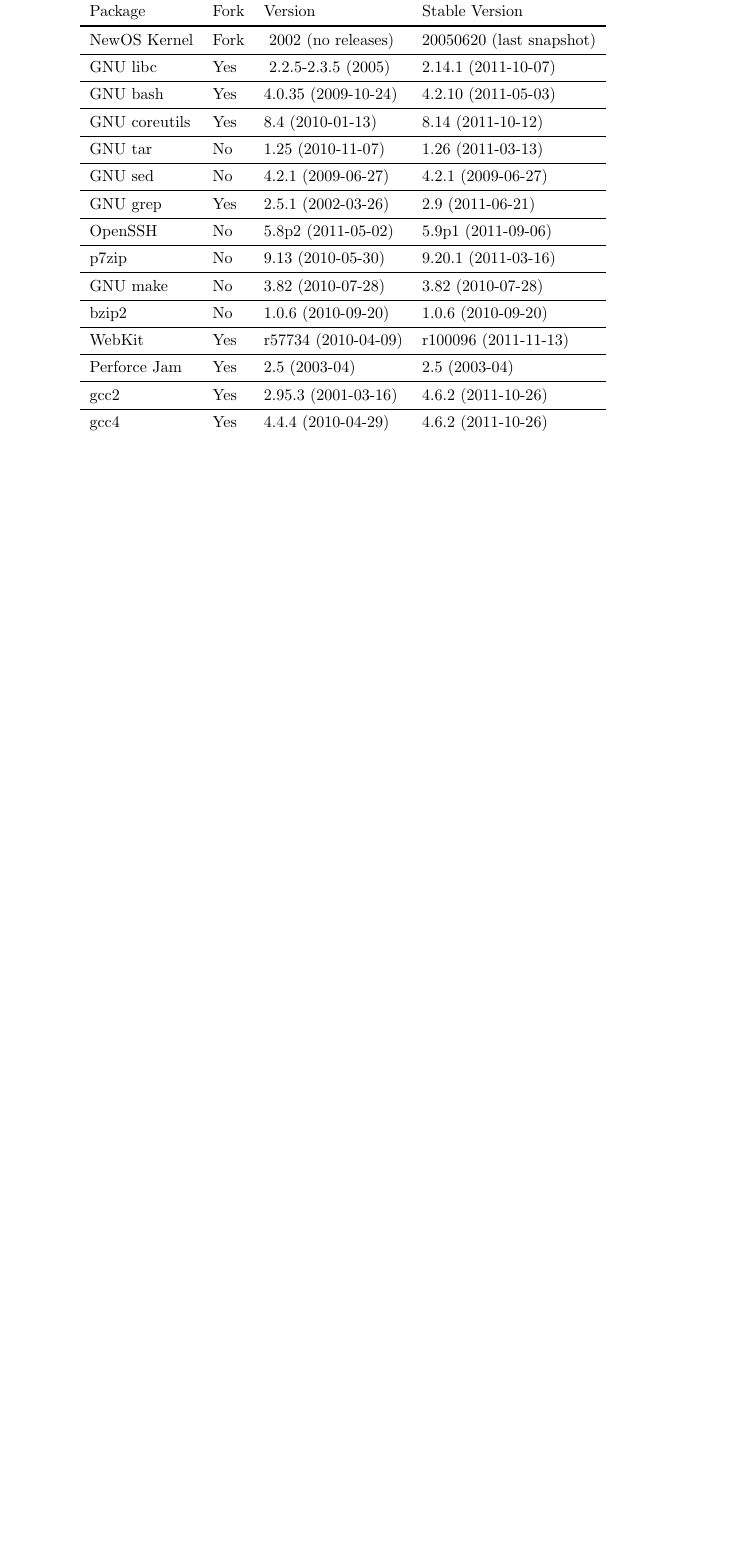
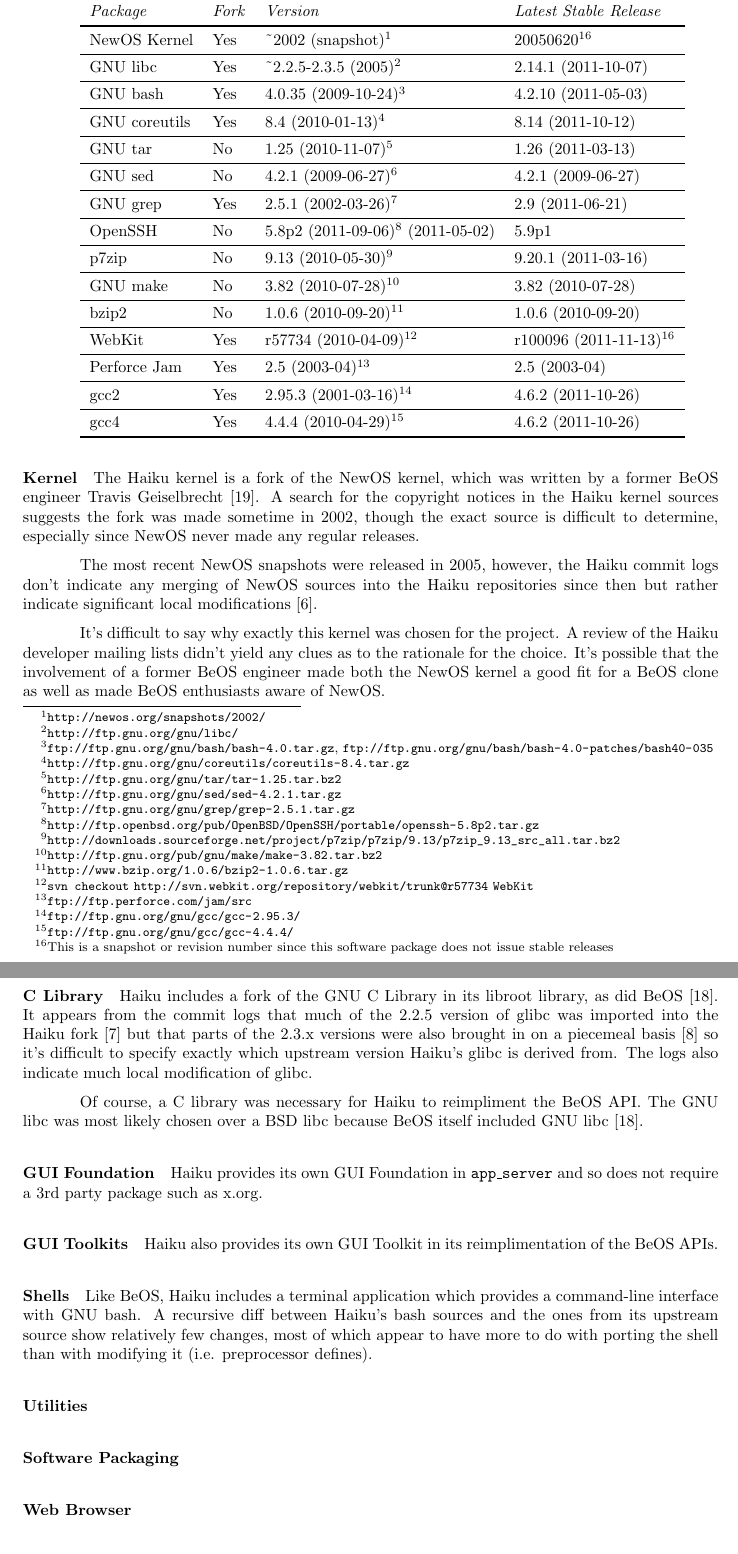
Before and after one commit to nhoda/Haiku-OS-Report-2, a LaTeX document (haiku-2.tex): part of page 3 of 4 before the commit and two parts of pages 3 and 4 of 6 after it, the two joined at a grey line, cut so that both start at the same text, the shorter picture padded with empty space. Compiled offline with pdfLaTeX.

Commit message:
-adding stuff

```diff
--- a/haiku-2.tex
+++ b/haiku-2.tex
@@ -74,39 +72,117 @@
 
 \begin{tabular}{l l l l}
 \toprul
-Package & Fork & Version & Stable Version \\
+\textit{Package} & \textit{Fork} & \textit{Version} & \textit{Latest Stable Release} \\
 \tmidrul
-NewOS Kernel & Fork & ~2002 (no releases) & 20050620 (last snapshot) \\
+NewOS Kernel & Yes & \string~2002 (snapshot)\footnotemark[1] & 20050620\footnotemark[16] \\
 \midrule
-GNU libc & Yes & ~2.2.5-2.3.5 (2005) & 2.14.1 (2011-10-07) \\
+GNU libc & Yes & \string~2.2.5-2.3.5 (2005)\footnotemark[2] & 2.14.1 (2011-10-07) \\
 \midrule
-GNU bash & Yes & 4.0.35 (2009-10-24) & 4.2.10 (2011-05-03) \\
+GNU bash & Yes & 4.0.35 (2009-10-24)\footnotemark[3] & 4.2.10 (2011-05-03) \\
 \midrule
-GNU coreutils & Yes & 8.4 (2010-01-13) & 8.14 (2011-10-12) \\
+GNU coreutils & Yes & 8.4 (2010-01-13)\footnotemark[4] & 8.14 (2011-10-12) \\
 \midrule
-GNU tar & No & 1.25 (2010-11-07) & 1.26 (2011-03-13) \\
+GNU tar & No & 1.25 (2010-11-07)\footnotemark[5] & 1.26 (2011-03-13) \\
 \midrule
-GNU sed & No & 4.2.1 (2009-06-27) & 4.2.1 (2009-06-27) \\
+GNU sed & No & 4.2.1 (2009-06-27)\footnotemark[6] & 4.2.1 (2009-06-27) \\
 \midrule
-GNU grep & Yes & 2.5.1 (2002-03-26) & 2.9 (2011-06-21) \\
+GNU grep & Yes & 2.5.1 (2002-03-26)\footnotemark[7] & 2.9 (2011-06-21) \\
 \midrule
-OpenSSH & No & 5.8p2 (2011-05-02) & 5.9p1 (2011-09-06) \\
+OpenSSH & No & 5.8p2 (2011-09-06)\footnotemark[8] (2011-05-02) & 5.9p1 \\
 \midrule
-p7zip & No & 9.13 (2010-05-30) & 9.20.1 (2011-03-16) \\
+p7zip & No & 9.13 (2010-05-30)\footnotemark[9] & 9.20.1 (2011-03-16) \\
 \midrule
-GNU make & No & 3.82 (2010-07-28) & 3.82 (2010-07-28) \\
+GNU make & No & 3.82 (2010-07-28)\footnotemark[10] & 3.82 (2010-07-28) \\
 \midrule
-bzip2 & No & 1.0.6 (2010-09-20) & 1.0.6 (2010-09-20) \\
+bzip2 & No & 1.0.6 (2010-09-20)\footnotemark[11] & 1.0.6 (2010-09-20) \\
 \midrule
-WebKit & Yes & r57734 (2010-04-09) & r100096 (2011-11-13) \\
+WebKit & Yes & r57734 (2010-04-09)\footnotemark[12] & r100096 (2011-11-13)\footnotemark[16] \\
 \midrule
-Perforce Jam & Yes & 2.5 (2003-04) & 2.5 (2003-04) \\
+Perforce Jam & Yes & 2.5 (2003-04)\footnotemark[13] & 2.5 (2003-04) \\
 \midrule
-gcc2 & Yes & 2.95.3 (2001-03-16) & 4.6.2 (2011-10-26) \\
+gcc2 & Yes & 2.95.3 (2001-03-16)\footnotemark[14] & 4.6.2 (2011-10-26) \\
 \midrule
-gcc4 & Yes & 4.4.4 (2010-04-29) & 4.6.2 (2011-10-26) \\
+gcc4 & Yes & 4.4.4 (2010-04-29)\footnotemark[15] & 4.6.2 (2011-10-26) \\
 \bottomrul
 \end{tabular}
+
+\footnotetext[1]{\url{http://newos.org/snapshots/2002/}}
+\footnotetext[2]{\url{http://ftp.gnu.org/gnu/libc/}}
+\footnotetext[3]{\url{ftp://ftp.gnu.org/gnu/bash/bash-4.0.tar.gz}, \url{ftp://ftp.gnu.org/gnu/bash/bash-4.0-patches/bash40-035}}
+\footnotetext[4]{\url{http://ftp.gnu.org/gnu/coreutils/coreutils-8.4.tar.gz}}
+\footnotetext[5]{\url{http://ftp.gnu.org/gnu/tar/tar-1.25.tar.bz2}}
+\footnotetext[6]{\url{http://ftp.gnu.org/gnu/sed/sed-4.2.1.tar.gz}}
+\footnotetext[7]{\url{http://ftp.gnu.org/gnu/grep/grep-2.5.1.tar.gz}}
+\footnotetext[8]{\url{http://ftp.openbsd.org/pub/OpenBSD/OpenSSH/portable/openssh-5.8p2.tar.gz}}
+\footnotetext[9]{\url{http://downloads.sourceforge.net/project/p7zip/p7zip/9.13/p7zip_9.13_src_all.tar.bz2}}
+\footnotetext[10]{\url{http://ftp.gnu.org/pub/gnu/make/make-3.82.tar.bz2}}
+\footnotetext[11]{\url{http://www.bzip.org/1.0.6/bzip2-1.0.6.tar.gz}}
+\footnotetext[12]{\texttt{svn checkout} \url{http://svn.webkit.org/repository/webkit/trunk@r57734} \texttt{WebKit}}
+\footnotetext[13]{\url{ftp://ftp.perforce.com/jam/src}}
+\footnotetext[14]{\url{ftp://ftp.gnu.org/gnu/gcc/gcc-2.95.3/}}
+\footnotetext[15]{\url{ftp://ftp.gnu.org/gnu/gcc/gcc-4.4.4/}}
+\footnotetext[16]{This is a snapshot or revision number since this software package does not issue stable releases}
+
+
+\paragraph{Kernel}
+The Haiku kernel is a fork of the NewOS kernel, which was written by a
+former BeOS engineer Travis Geiselbrecht \cite{HaikuWiki}.  A search
+for the copyright notices in the Haiku kernel sources suggests the
+fork was made sometime in 2002, though the exact source is difficult
+to determine, especially since NewOS never made any regular releases.
+
+The most recent NewOS snapshots were released in 2005, however, the
+Haiku commit logs don't indicate any merging of NewOS sources into the
+Haiku repositories since then but rather indicate significant local
+modifications \cite{HaikuKernelCommitLogs}.
+
+It's difficult to say why exactly this kernel was chosen for the
+project.  A review of the Haiku developer mailing lists didn't yield
+any clues as to the rationale for the choice.  It's possible that the
+involvement of a former BeOS engineer made both the NewOS kernel a
+good fit for a BeOS clone as well as made BeOS enthusiasts aware of
+NewOS.
+
+\paragraph{C Library}
+Haiku includes a fork of the GNU C Library in its libroot library, as
+did BeOS \cite{GlibCWiki}.  It appears from the commit logs that much
+of the 2.2.5 version of glibc was imported into the Haiku
+fork \cite{HaikuLibrootGlibcOld} but that parts of the 2.3.x versions
+were also brought in on a piecemeal
+basis \cite{HaikuLibrootGlibcRecent} so it's difficult to specify
+exactly which upstream version Haiku's glibc is derived from.  The
+logs also indicate much local modification of glibc.
+
+Of course, a C library was necessary for Haiku to reimpliment the BeOS
+API.  The GNU libc was most likely chosen over a BSD libc because BeOS
+itself included GNU libc \cite{GlibCWiki}.
+
+\paragraph{GUI Foundation}
+Haiku provides its own GUI Foundation in \texttt{app\_server} and so
+does not require a 3rd party package such as x.org.
+
+\paragraph{GUI Toolkits}
+Haiku also provides its own GUI Toolkit in its reimplimentation of the
+BeOS APIs.
+
+\paragraph{Shells}
+Like BeOS, Haiku includes a terminal application which provides a
+command-line interface with GNU bash.  A recursive diff between
+Haiku's bash sources and the ones from its upstream source show
+relatively few changes, most of which appear to have more to do with
+porting the shell than with modifying it (i.e. preprocessor defines).
+
+\paragraph{Utilities}
+
+
+\paragraph{Software Packaging}
+
+\paragraph{Web Browser}
+
+\paragraph{Email}
+
+\paragraph{Build Tools}
+
 
 \section{Initialization}
 
```
Also changed, not shown: haiku-2.bib (+61 -13 lines), notes.txt (+4 -4 lines), haiku-2.tex (12 more changed lines).
